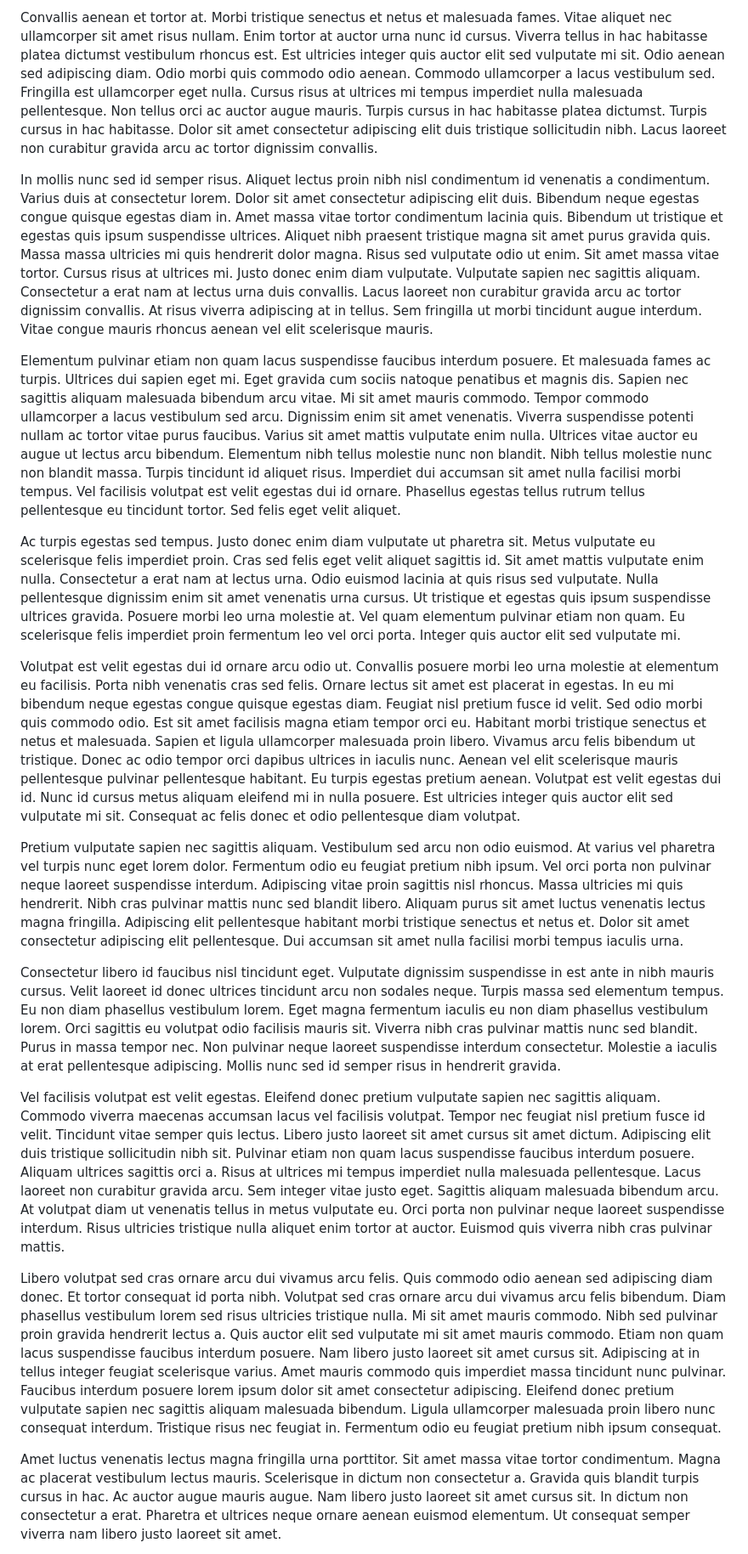
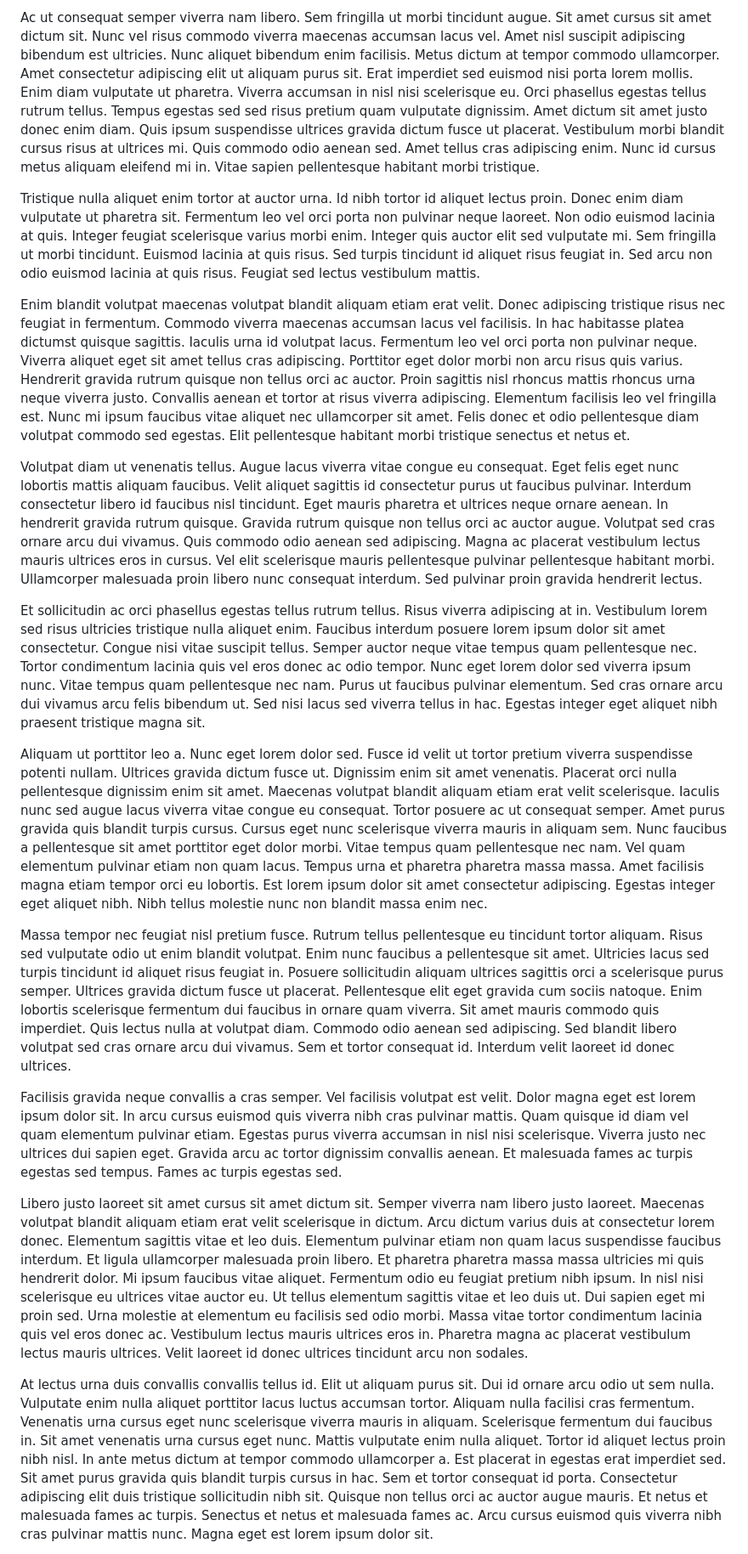
Before and after one commit to SCUMBAG0LEE/SCUMBAG0LEE.github.io, a Markdown page: README.md, the part around the change printed below. Shown: that part at 85% size. Drawn GitHub-style.

```diff
--- a/README.md
+++ b/README.md
@@ -43,21 +42,21 @@ Eget velit aliquet sagittis id. Diam quam nulla porttitor massa id neque. In orn
 
-Convallis aenean et tortor at. Morbi tristique senectus et netus et malesuada fames. Vitae aliquet nec ullamcorper sit amet risus nullam. Enim tortor at auctor urna nunc id cursus. Viverra tellus in hac habitasse platea dictumst vestibulum rhoncus est. Est ultricies integer quis auctor elit sed vulputate mi sit. Odio aenean sed adipiscing diam. Odio morbi quis commodo odio aenean. Commodo ullamcorper a lacus vestibulum sed. Fringilla est ullamcorper eget nulla. Cursus risus at ultrices mi tempus imperdiet nulla malesuada pellentesque. Non tellus orci ac auctor augue mauris. Turpis cursus in hac habitasse platea dictumst. Turpis cursus in hac habitasse. Dolor sit amet consectetur adipiscing elit duis tristique sollicitudin nibh. Lacus laoreet non curabitur gravida arcu ac tortor dignissim convallis.
+Ac ut consequat semper viverra nam libero. Sem fringilla ut morbi tincidunt augue. Sit amet cursus sit amet dictum sit. Nunc vel risus commodo viverra maecenas accumsan lacus vel. Amet nisl suscipit adipiscing bibendum est ultricies. Nunc aliquet bibendum enim facilisis. Metus dictum at tempor commodo ullamcorper. Amet consectetur adipiscing elit ut aliquam purus sit. Erat imperdiet sed euismod nisi porta lorem mollis. Enim diam vulputate ut pharetra. Viverra accumsan in nisl nisi scelerisque eu. Orci phasellus egestas tellus rutrum tellus. Tempus egestas sed sed risus pretium quam vulputate dignissim. Amet dictum sit amet justo donec enim diam. Quis ipsum suspendisse ultrices gravida dictum fusce ut placerat. Vestibulum morbi blandit cursus risus at ultrices mi. Quis commodo odio aenean sed. Amet tellus cras adipiscing enim. Nunc id cursus metus aliquam eleifend mi in. Vitae sapien pellentesque habitant morbi tristique.
 
-In mollis nunc sed id semper risus. Aliquet lectus proin nibh nisl condimentum id venenatis a condimentum. Varius duis at consectetur lorem. Dolor sit amet consectetur adipiscing elit duis. Bibendum neque egestas congue quisque egestas diam in. Amet massa vitae tortor condimentum lacinia quis. Bibendum ut tristique et egestas quis ipsum suspendisse ultrices. Aliquet nibh praesent tristique magna sit amet purus gravida quis. Massa massa ultricies mi quis hendrerit dolor magna. Risus sed vulputate odio ut enim. Sit amet massa vitae tortor. Cursus risus at ultrices mi. Justo donec enim diam vulputate. Vulputate sapien nec sagittis aliquam. Consectetur a erat nam at lectus urna duis convallis. Lacus laoreet non curabitur gravida arcu ac tortor dignissim convallis. At risus viverra adipiscing at in tellus. Sem fringilla ut morbi tincidunt augue interdum. Vitae congue mauris rhoncus aenean vel elit scelerisque mauris.
+Tristique nulla aliquet enim tortor at auctor urna. Id nibh tortor id aliquet lectus proin. Donec enim diam vulputate ut pharetra sit. Fermentum leo vel orci porta non pulvinar neque laoreet. Non odio euismod lacinia at quis. Integer feugiat scelerisque varius morbi enim. Integer quis auctor elit sed vulputate mi. Sem fringilla ut morbi tincidunt. Euismod lacinia at quis risus. Sed turpis tincidunt id aliquet risus feugiat in. Sed arcu non odio euismod lacinia at quis risus. Feugiat sed lectus vestibulum mattis.
 
-Elementum pulvinar etiam non quam lacus suspendisse faucibus interdum posuere. Et malesuada fames ac turpis. Ultrices dui sapien eget mi. Eget gravida cum sociis natoque penatibus et magnis dis. Sapien nec sagittis aliquam malesuada bibendum arcu vitae. Mi sit amet mauris commodo. Tempor commodo ullamcorper a lacus vestibulum sed arcu. Dignissim enim sit amet venenatis. Viverra suspendisse potenti nullam ac tortor vitae purus faucibus. Varius sit amet mattis vulputate enim nulla. Ultrices vitae auctor eu augue ut lectus arcu bibendum. Elementum nibh tellus molestie nunc non blandit. Nibh tellus molestie nunc non blandit massa. Turpis tincidunt id aliquet risus. Imperdiet dui accumsan sit amet nulla facilisi morbi tempus. Vel facilisis volutpat est velit egestas dui id ornare. Phasellus egestas tellus rutrum tellus pellentesque eu tincidunt tortor. Sed felis eget velit aliquet.
+Enim blandit volutpat maecenas volutpat blandit aliquam etiam erat velit. Donec adipiscing tristique risus nec feugiat in fermentum. Commodo viverra maecenas accumsan lacus vel facilisis. In hac habitasse platea dictumst quisque sagittis. Iaculis urna id volutpat lacus. Fermentum leo vel orci porta non pulvinar neque. Viverra aliquet eget sit amet tellus cras adipiscing. Porttitor eget dolor morbi non arcu risus quis varius. Hendrerit gravida rutrum quisque non tellus orci ac auctor. Proin sagittis nisl rhoncus mattis rhoncus urna neque viverra justo. Convallis aenean et tortor at risus viverra adipiscing. Elementum facilisis leo vel fringilla est. Nunc mi ipsum faucibus vitae aliquet nec ullamcorper sit amet. Felis donec et odio pellentesque diam volutpat commodo sed egestas. Elit pellentesque habitant morbi tristique senectus et netus et.
 
-Ac turpis egestas sed tempus. Justo donec enim diam vulputate ut pharetra sit. Metus vulputate eu scelerisque felis imperdiet proin. Cras sed felis eget velit aliquet sagittis id. Sit amet mattis vulputate enim nulla. Consectetur a erat nam at lectus urna. Odio euismod lacinia at quis risus sed vulputate. Nulla pellentesque dignissim enim sit amet venenatis urna cursus. Ut tristique et egestas quis ipsum suspendisse ultrices gravida. Posuere morbi leo urna molestie at. Vel quam elementum pulvinar etiam non quam. Eu scelerisque felis imperdiet proin fermentum leo vel orci porta. Integer quis auctor elit sed vulputate mi.
+Volutpat diam ut venenatis tellus. Augue lacus viverra vitae congue eu consequat. Eget felis eget nunc lobortis mattis aliquam faucibus. Velit aliquet sagittis id consectetur purus ut faucibus pulvinar. Interdum consectetur libero id faucibus nisl tincidunt. Eget mauris pharetra et ultrices neque ornare aenean. In hendrerit gravida rutrum quisque. Gravida rutrum quisque non tellus orci ac auctor augue. Volutpat sed cras ornare arcu dui vivamus. Quis commodo odio aenean sed adipiscing. Magna ac placerat vestibulum lectus mauris ultrices eros in cursus. Vel elit scelerisque mauris pellentesque pulvinar pellentesque habitant morbi. Ullamcorper malesuada proin libero nunc consequat interdum. Sed pulvinar proin gravida hendrerit lectus.
 
-Volutpat est velit egestas dui id ornare arcu odio ut. Convallis posuere morbi leo urna molestie at elementum eu facilisis. Porta nibh venenatis cras sed felis. Ornare lectus sit amet est placerat in egestas. In eu mi bibendum neque egestas congue quisque egestas diam. Feugiat nisl pretium fusce id velit. Sed odio morbi quis commodo odio. Est sit amet facilisis magna etiam tempor orci eu. Habitant morbi tristique senectus et netus et malesuada. Sapien et ligula ullamcorper malesuada proin libero. Vivamus arcu felis bibendum ut tristique. Donec ac odio tempor orci dapibus ultrices in iaculis nunc. Aenean vel elit scelerisque mauris pellentesque pulvinar pellentesque habitant. Eu turpis egestas pretium aenean. Volutpat est velit egestas dui id. Nunc id cursus metus aliquam eleifend mi in nulla posuere. Est ultricies integer quis auctor elit sed vulputate mi sit. Consequat ac felis donec et odio pellentesque diam volutpat.
+Et sollicitudin ac orci phasellus egestas tellus rutrum tellus. Risus viverra adipiscing at in. Vestibulum lorem sed risus ultricies tristique nulla aliquet enim. Faucibus interdum posuere lorem ipsum dolor sit amet consectetur. Congue nisi vitae suscipit tellus. Semper auctor neque vitae tempus quam pellentesque nec. Tortor condimentum lacinia quis vel eros donec ac odio tempor. Nunc eget lorem dolor sed viverra ipsum nunc. Vitae tempus quam pellentesque nec nam. Purus ut faucibus pulvinar elementum. Sed cras ornare arcu dui vivamus arcu felis bibendum ut. Sed nisi lacus sed viverra tellus in hac. Egestas integer eget aliquet nibh praesent tristique magna sit.
 
-Pretium vulputate sapien nec sagittis aliquam. Vestibulum sed arcu non odio euismod. At varius vel pharetra vel turpis nunc eget lorem dolor. Fermentum odio eu feugiat pretium nibh ipsum. Vel orci porta non pulvinar neque laoreet suspendisse interdum. Adipiscing vitae proin sagittis nisl rhoncus. Massa ultricies mi quis hendrerit. Nibh cras pulvinar mattis nunc sed blandit libero. Aliquam purus sit amet luctus venenatis lectus magna fringilla. Adipiscing elit pellentesque habitant morbi tristique senectus et netus et. Dolor sit amet consectetur adipiscing elit pellentesque. Dui accumsan sit amet nulla facilisi morbi tempus iaculis urna.
+Aliquam ut porttitor leo a. Nunc eget lorem dolor sed. Fusce id velit ut tortor pretium viverra suspendisse potenti nullam. Ultrices gravida dictum fusce ut. Dignissim enim sit amet venenatis. Placerat orci nulla pellentesque dignissim enim sit amet. Maecenas volutpat blandit aliquam etiam erat velit scelerisque. Iaculis nunc sed augue lacus viverra vitae congue eu consequat. Tortor posuere ac ut consequat semper. Amet purus gravida quis blandit turpis cursus. Cursus eget nunc scelerisque viverra mauris in aliquam sem. Nunc faucibus a pellentesque sit amet porttitor eget dolor morbi. Vitae tempus quam pellentesque nec nam. Vel quam elementum pulvinar etiam non quam lacus. Tempus urna et pharetra pharetra massa massa. Amet facilisis magna etiam tempor orci eu lobortis. Est lorem ipsum dolor sit amet consectetur adipiscing. Egestas integer eget aliquet nibh. Nibh tellus molestie nunc non blandit massa enim nec.
 
-Consectetur libero id faucibus nisl tincidunt eget. Vulputate dignissim suspendisse in est ante in nibh mauris cursus. Velit laoreet id donec ultrices tincidunt arcu non sodales neque. Turpis massa sed elementum tempus. Eu non diam phasellus vestibulum lorem. Eget magna fermentum iaculis eu non diam phasellus vestibulum lorem. Orci sagittis eu volutpat odio facilisis mauris sit. Viverra nibh cras pulvinar mattis nunc sed blandit. Purus in massa tempor nec. Non pulvinar neque laoreet suspendisse interdum consectetur. Molestie a iaculis at erat pellentesque adipiscing. Mollis nunc sed id semper risus in hendrerit gravida.
+Massa tempor nec feugiat nisl pretium fusce. Rutrum tellus pellentesque eu tincidunt tortor aliquam. Risus sed vulputate odio ut enim blandit volutpat. Enim nunc faucibus a pellentesque sit amet. Ultricies lacus sed turpis tincidunt id aliquet risus feugiat in. Posuere sollicitudin aliquam ultrices sagittis orci a scelerisque purus semper. Ultrices gravida dictum fusce ut placerat. Pellentesque elit eget gravida cum sociis natoque. Enim lobortis scelerisque fermentum dui faucibus in ornare quam viverra. Sit amet mauris commodo quis imperdiet. Quis lectus nulla at volutpat diam. Commodo odio aenean sed adipiscing. Sed blandit libero volutpat sed cras ornare arcu dui vivamus. Sem et tortor consequat id. Interdum velit laoreet id donec ultrices.
 
-Vel facilisis volutpat est velit egestas. Eleifend donec pretium vulputate sapien nec sagittis aliquam. Commodo viverra maecenas accumsan lacus vel facilisis volutpat. Tempor nec feugiat nisl pretium fusce id velit. Tincidunt vitae semper quis lectus. Libero justo laoreet sit amet cursus sit amet dictum. Adipiscing elit duis tristique sollicitudin nibh sit. Pulvinar etiam non quam lacus suspendisse faucibus interdum posuere. Aliquam ultrices sagittis orci a. Risus at ultrices mi tempus imperdiet nulla malesuada pellentesque. Lacus laoreet non curabitur gravida arcu. Sem integer vitae justo eget. Sagittis aliquam malesuada bibendum arcu. At volutpat diam ut venenatis tellus in metus vulputate eu. Orci porta non pulvinar neque laoreet suspendisse interdum. Risus ultricies tristique nulla aliquet enim tortor at auctor. Euismod quis viverra nibh cras pulvinar mattis.
+Facilisis gravida neque convallis a cras semper. Vel facilisis volutpat est velit. Dolor magna eget est lorem ipsum dolor sit. In arcu cursus euismod quis viverra nibh cras pulvinar mattis. Quam quisque id diam vel quam elementum pulvinar etiam. Egestas purus viverra accumsan in nisl nisi scelerisque. Viverra justo nec ultrices dui sapien eget. Gravida arcu ac tortor dignissim convallis aenean. Et malesuada fames ac turpis egestas sed tempus. Fames ac turpis egestas sed.
 
-Libero volutpat sed cras ornare arcu dui vivamus arcu felis. Quis commodo odio aenean sed adipiscing diam donec. Et tortor consequat id porta nibh. Volutpat sed cras ornare arcu dui vivamus arcu felis bibendum. Diam phasellus vestibulum lorem sed risus ultricies tristique nulla. Mi sit amet mauris commodo. Nibh sed pulvinar proin gravida hendrerit lectus a. Quis auctor elit sed vulputate mi sit amet mauris commodo. Etiam non quam lacus suspendisse faucibus interdum posuere. Nam libero justo laoreet sit amet cursus sit. Adipiscing at in tellus integer feugiat scelerisque varius. Amet mauris commodo quis imperdiet massa tincidunt nunc pulvinar. Faucibus interdum posuere lorem ipsum dolor sit amet consectetur adipiscing. Eleifend donec pretium vulputate sapien nec sagittis aliquam malesuada bibendum. Ligula ullamcorper malesuada proin libero nunc consequat interdum. Tristique risus nec feugiat in. Fermentum odio eu feugiat pretium nibh ipsum consequat.
+Libero justo laoreet sit amet cursus sit amet dictum sit. Semper viverra nam libero justo laoreet. Maecenas volutpat blandit aliquam etiam erat velit scelerisque in dictum. Arcu dictum varius duis at consectetur lorem donec. Elementum sagittis vitae et leo duis. Elementum pulvinar etiam non quam lacus suspendisse faucibus interdum. Et ligula ullamcorper malesuada proin libero. Et pharetra pharetra massa massa ultricies mi quis hendrerit dolor. Mi ipsum faucibus vitae aliquet. Fermentum odio eu feugiat pretium nibh ipsum. In nisl nisi scelerisque eu ultrices vitae auctor eu. Ut tellus elementum sagittis vitae et leo duis ut. Dui sapien eget mi proin sed. Urna molestie at elementum eu facilisis sed odio morbi. Massa vitae tortor condimentum lacinia quis vel eros donec ac. Vestibulum lectus mauris ultrices eros in. Pharetra magna ac placerat vestibulum lectus mauris ultrices. Velit laoreet id donec ultrices tincidunt arcu non sodales.
 
-Amet luctus venenatis lectus magna fringilla urna porttitor. Sit amet massa vitae tortor condimentum. Magna ac placerat vestibulum lectus mauris. Scelerisque in dictum non consectetur a. Gravida quis blandit turpis cursus in hac. Ac auctor augue mauris augue. Nam libero justo laoreet sit amet cursus sit. In dictum non consectetur a erat. Pharetra et ultrices neque ornare aenean euismod elementum. Ut consequat semper viverra nam libero justo laoreet sit amet.
+At lectus urna duis convallis convallis tellus id. Elit ut aliquam purus sit. Dui id ornare arcu odio ut sem nulla. Vulputate enim nulla aliquet porttitor lacus luctus accumsan tortor. Aliquam nulla facilisi cras fermentum. Venenatis urna cursus eget nunc scelerisque viverra mauris in aliquam. Scelerisque fermentum dui faucibus in. Sit amet venenatis urna cursus eget nunc. Mattis vulputate enim nulla aliquet. Tortor id aliquet lectus proin nibh nisl. In ante metus dictum at tempor commodo ullamcorper a. Est placerat in egestas erat imperdiet sed. Sit amet purus gravida quis blandit turpis cursus in hac. Sem et tortor consequat id porta. Consectetur adipiscing elit duis tristique sollicitudin nibh sit. Quisque non tellus orci ac auctor augue mauris. Et netus et malesuada fames ac turpis. Senectus et netus et malesuada fames ac. Arcu cursus euismod quis viverra nibh cras pulvinar mattis nunc. Magna eget est lorem ipsum dolor sit.
 
```
Also changed, not shown: other parts of README.md (+90 -91 lines).
